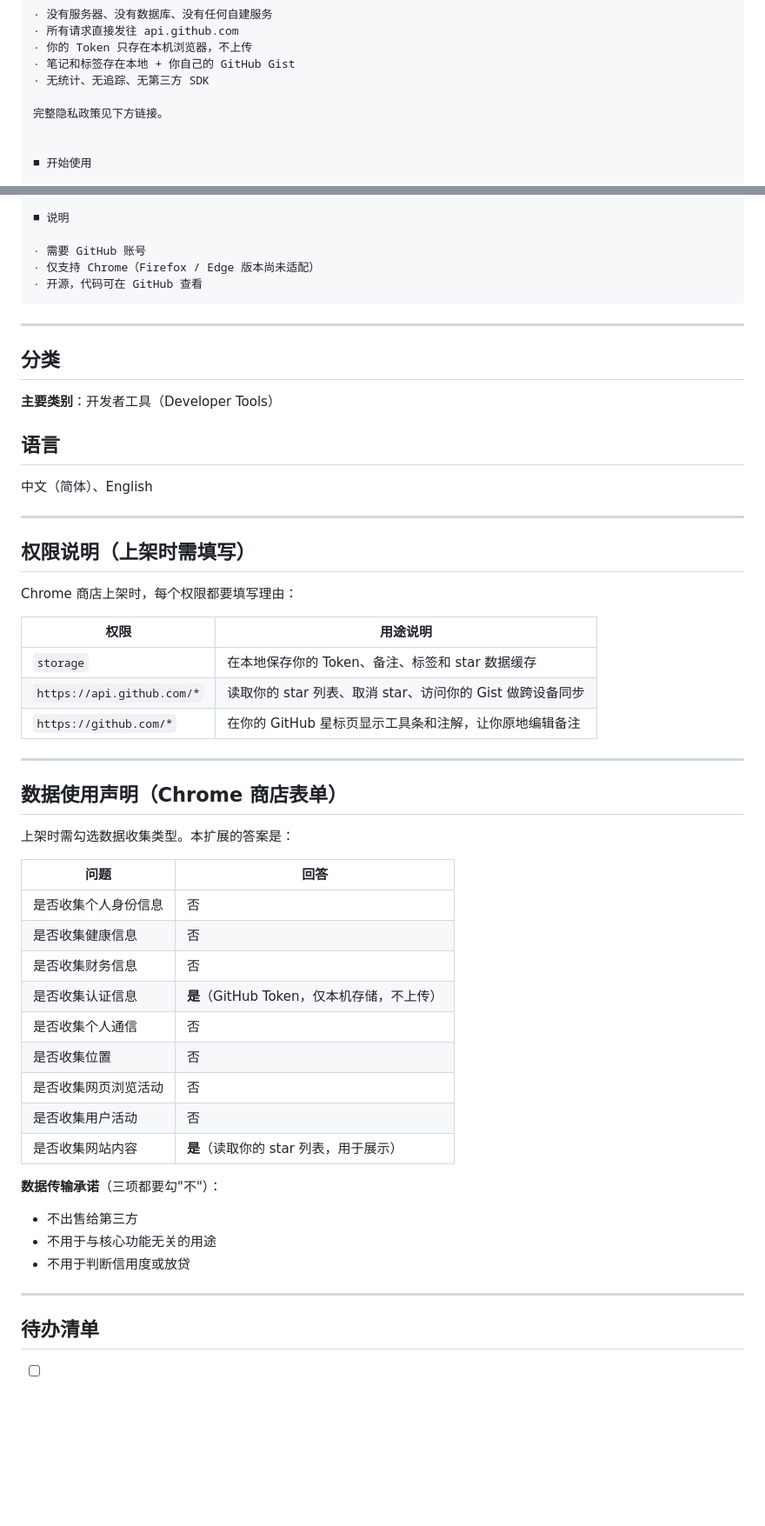
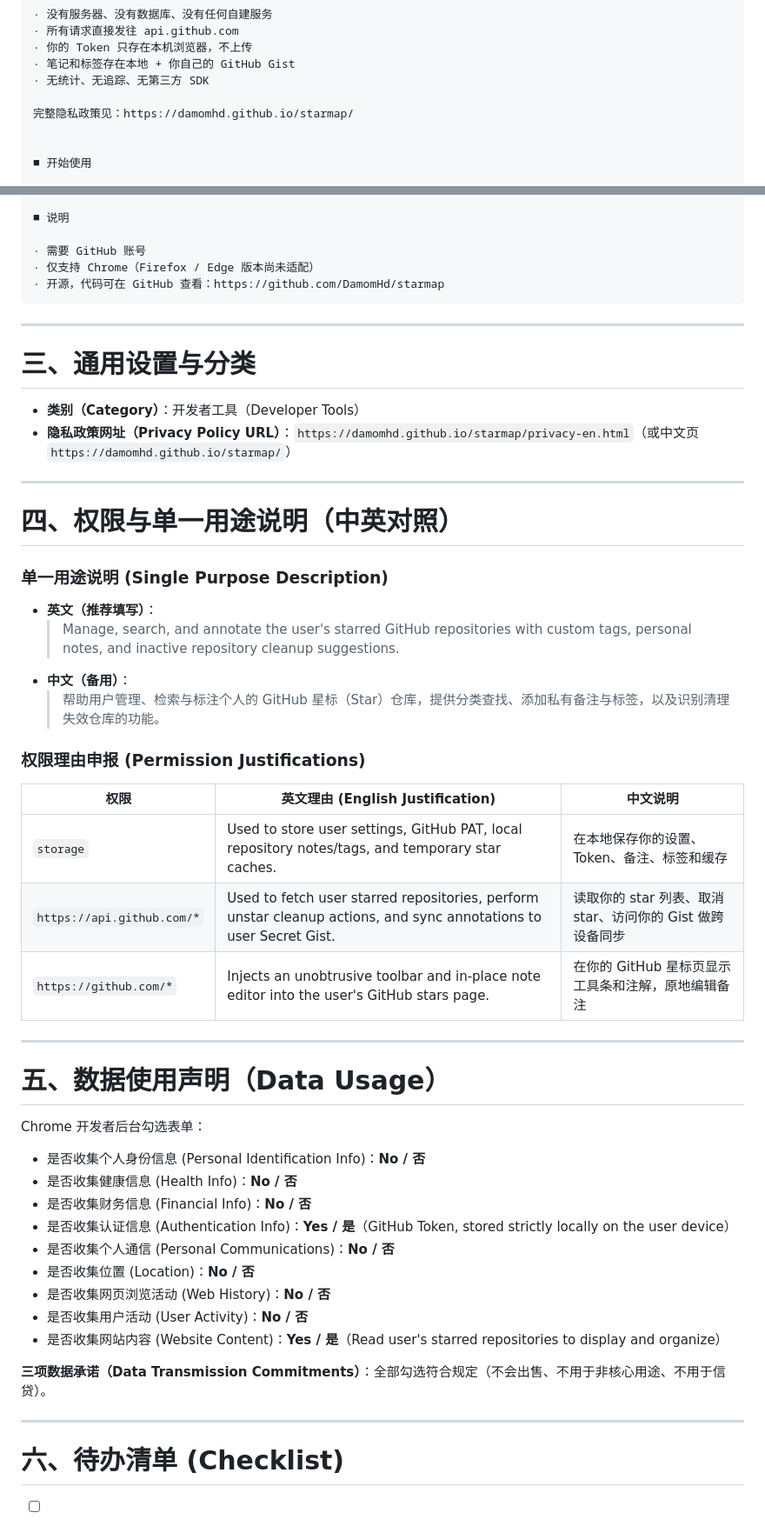
Before and after one commit to DamomHd/starmap, a Markdown page: store-assets/LISTING.md, 2 parts joined by grey strips. Shown at 87% size. GitHub-like rendering; blank space fills up the shorter version.

Commit message:
docs: add full English store listing copy and set English as default

````diff
--- a/store-assets/LISTING.md
+++ b/store-assets/LISTING.md
@@ -84,7 +190,7 @@ Starmap（星图）解决的就是这件事。
 · 笔记和标签存在本地 + 你自己的 GitHub Gist
 · 无统计、无追踪、无第三方 SDK
 
-完整隐私政策见下方链接。
+完整隐私政策见：https://damomhd.github.io/starmap/
 
 
 ■ 开始使用
@@ -108,55 +214,51 @@ sneaker@agent.qq.com
 
 · 需要 GitHub 账号
 · 仅支持 Chrome（Firefox / Edge 版本尚未适配）
-· 开源，代码可在 GitHub 查看
+· 开源，代码可在 GitHub 查看：https://github.com/DamomHd/starmap
 ```
 
 ---
 
-## 分类
+# 三、通用设置与分类
 
-**主要类别**：开发者工具（Developer Tools）
-
-## 语言
-
-中文（简体）、English
+- **类别（Category）**：开发者工具（Developer Tools）
+- **隐私政策网址（Privacy Policy URL）**：`https://damomhd.github.io/starmap/privacy-en.html`（或中文页 `https://damomhd.github.io/starmap/`）
 
 ---
 
-## 权限说明（上架时需填写）
+# 四、权限与单一用途说明（中英对照）
 
-Chrome 商店上架时，每个权限都要填写理由：
+### 单一用途说明 (Single Purpose Description)
+- **英文（推荐填写）**：
+  > Manage, search, and annotate the user's starred GitHub repositories with custom tags, personal notes, and inactive repository cleanup suggestions.
+- **中文（备用）**：
+  > 帮助用户管理、检索与标注个人的 GitHub 星标（Star）仓库，提供分类查找、添加私有备注与标签，以及识别清理失效仓库的功能。
 
-| 权限 | 用途说明 |
-|---|---|
-| `storage` | 在本地保存你的 Token、备注、标签和 star 数据缓存 |
-| `https://api.github.com/*` | 读取你的 star 列表、取消 star、访问你的 Gist 做跨设备同步 |
-| `https://github.com/*` | 在你的 GitHub 星标页显示工具条和注解，让你原地编辑备注 |
+### 权限理由申报 (Permission Justifications)
+| 权限 | 英文理由 (English Justification) | 中文说明 |
+|---|---|---|
+| `storage` | Used to store user settings, GitHub PAT, local repository notes/tags, and temporary star caches. | 在本地保存你的设置、Token、备注、标签和缓存 |
+| `https://api.github.com/*` | Used to fetch user starred repositories, perform unstar cleanup actions, and sync annotations to user Secret Gist. | 读取你的 star 列表、取消 star、访问你的 Gist 做跨设备同步 |
+| `https://github.com/*` | Injects an unobtrusive toolbar and in-place note editor into the user's GitHub stars page. | 在你的 GitHub 星标页显示工具条和注解，原地编辑备注 |
 
 ---
 
-## 数据使用声明（Chrome 商店表单）
+# 五、数据使用声明（Data Usage）
 
-上架时需勾选数据收集类型。本扩展的答案是：
+Chrome 开发者后台勾选表单：
+- 是否收集个人身份信息 (Personal Identification Info)：**No / 否**
+- 是否收集健康信息 (Health Info)：**No / 否**
+- 是否收集财务信息 (Financial Info)：**No / 否**
+- 是否收集认证信息 (Authentication Info)：**Yes / 是**（GitHub Token, stored strictly locally on the user device）
+- 是否收集个人通信 (Personal Communications)：**No / 否**
+- 是否收集位置 (Location)：**No / 否**
+- 是否收集网页浏览活动 (Web History)：**No / 否**
+- 是否收集用户活动 (User Activity)：**No / 否**
+- 是否收集网站内容 (Website Content)：**Yes / 是**（Read user's starred repositories to display and organize）
 
-| 问题 | 回答 |
-|---|---|
-| 是否收集个人身份信息 | 否 |
-| 是否收集健康信息 | 否 |
-| 是否收集财务信息 | 否 |
-| 是否收集认证信息 | **是**（GitHub Token，仅本机存储，不上传） |
-| 是否收集个人通信 | 否 |
-| 是否收集位置 | 否 |
-| 是否收集网页浏览活动 | 否 |
-| 是否收集用户活动 | 否 |
-| 是否收集网站内容 | **是**（读取你的 star 列表，用于展示） |
-
-**数据传输承诺**（三项都要勾"不"）：
-- 不出售给第三方
-- 不用于与核心功能无关的用途
-- 不用于判断信用度或放贷
+**三项数据承诺（Data Transmission Commitments）**：全部勾选符合规定（不会出售、不用于非核心用途、不用于信贷）。
 
 ---
 
-## 待办清单
+# 六、待办清单 (Checklist)
 
````
Also changed, not shown: other parts of store-assets/LISTING.md (+126 -22 lines).
